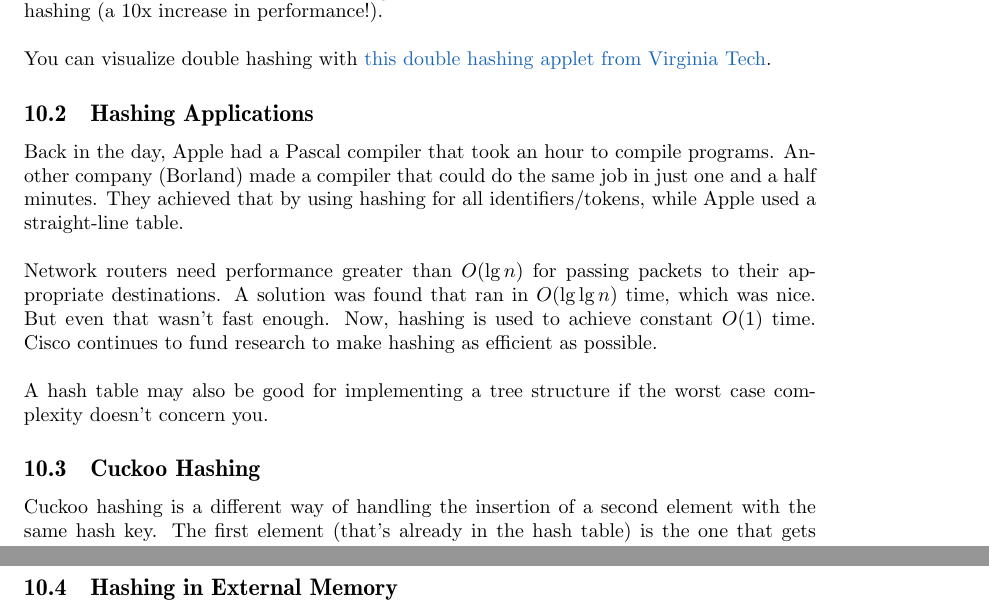
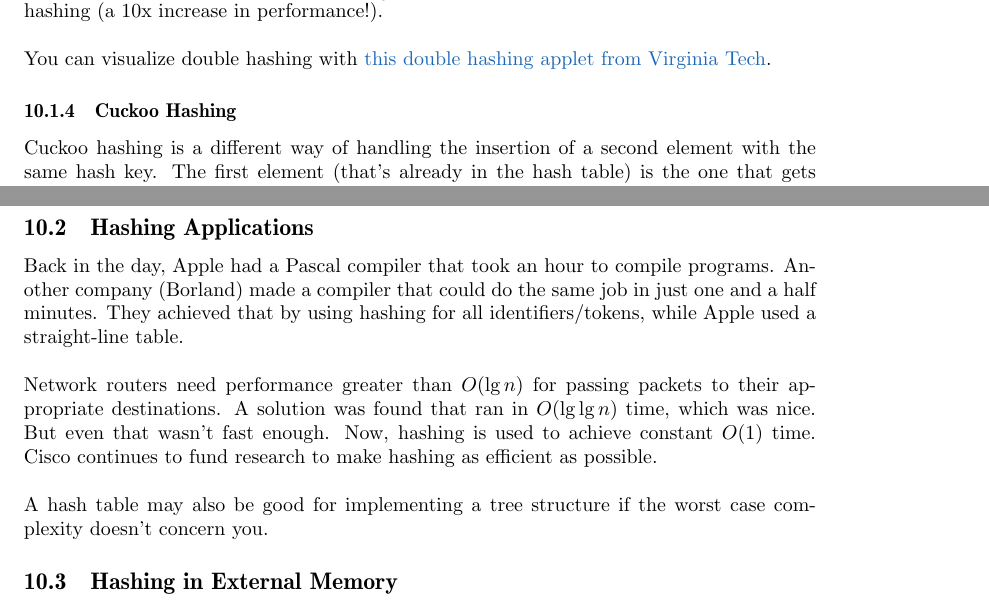
Before and after one commit to christhomson/lecture-notes, a LaTeX document (cs240.tex): two parts of pages 50 and 51 of 80, joined at a grey line, cut so that both start at the same text. Compiled offline with pdfLaTeX.

Commit message:
CS 240: moved cuckoo hashing into a subsubsection.

```diff
--- a/cs240.tex
+++ b/cs240.tex
@@ -1679,14 +1679,7 @@
 				\\ \\
 				You can visualize double hashing with \href{http://research.cs.vt.edu/AVresearch/hashing/double.php}{this double hashing applet from Virginia Tech}.
 
-		\subsection{Hashing Applications}
-        Back in the day, Apple had a Pascal compiler that took an hour to compile programs. Another company (Borland) made a compiler that could do the same job in just one and a half minutes. They achieved that by using hashing for all identifiers/tokens, while Apple used a straight-line table.
-			\\ \\
-			Network routers need performance greater than $O(\lg n)$ for passing packets to their appropriate destinations. A solution was found that ran in $O(\lg \lg n)$ time, which was nice. But even that wasn't fast enough. Now, hashing is used to achieve constant $O(1)$ time. Cisco continues to fund research to make hashing as efficient as possible.
-			\\ \\
-			A hash table may also be good for implementing a tree structure if the worst case complexity doesn't concern you.
-
-		\subsection{Cuckoo Hashing}
+				\subsubsection{Cuckoo Hashing}
 					Cuckoo hashing is a different way of handling the insertion of a second element with the same hash key. The first element (that's already in the hash table) is the one that gets moved by calculating its $h_2$ displacement value. The latest element to be inserted with a particular hash key (in terms of the hash function $h_1$) will always be in the $h_1$-th position for that hash key.
 					\\ \\
 					\lecture{March 5, 2013}
@@ -1724,6 +1717,13 @@
 					So, which hashing method should you use? It depends. If you do lots of searches, use cuckoo hashing. Otherwise, if you care more about insertions, use one of the other methods.
 					\\ \\
 					One of the disadvantages of cuckoo hashing is it requires that $\alpha < \frac{1}{2}$.
+
+		\subsection{Hashing Applications}
+        Back in the day, Apple had a Pascal compiler that took an hour to compile programs. Another company (Borland) made a compiler that could do the same job in just one and a half minutes. They achieved that by using hashing for all identifiers/tokens, while Apple used a straight-line table.
+			\\ \\
+			Network routers need performance greater than $O(\lg n)$ for passing packets to their appropriate destinations. A solution was found that ran in $O(\lg \lg n)$ time, which was nice. But even that wasn't fast enough. Now, hashing is used to achieve constant $O(1)$ time. Cisco continues to fund research to make hashing as efficient as possible.
+			\\ \\
+			A hash table may also be good for implementing a tree structure if the worst case complexity doesn't concern you.
 
 		\subsection{Hashing in External Memory}
 			Cuckoo hashing would be bad in terms of external memory usage because we would be accessing many different sectors for all operations. Like before, we want to use the entire sector. Researchers suggested \textbf{extendible hashing}, which is similar to a B-tree. It's a similar idea to radix sort, where we use bits to split the data into tables.
```
Also changed, not shown: cs240.pdf. Lines whose indentation alone changed are shown as unchanged.
